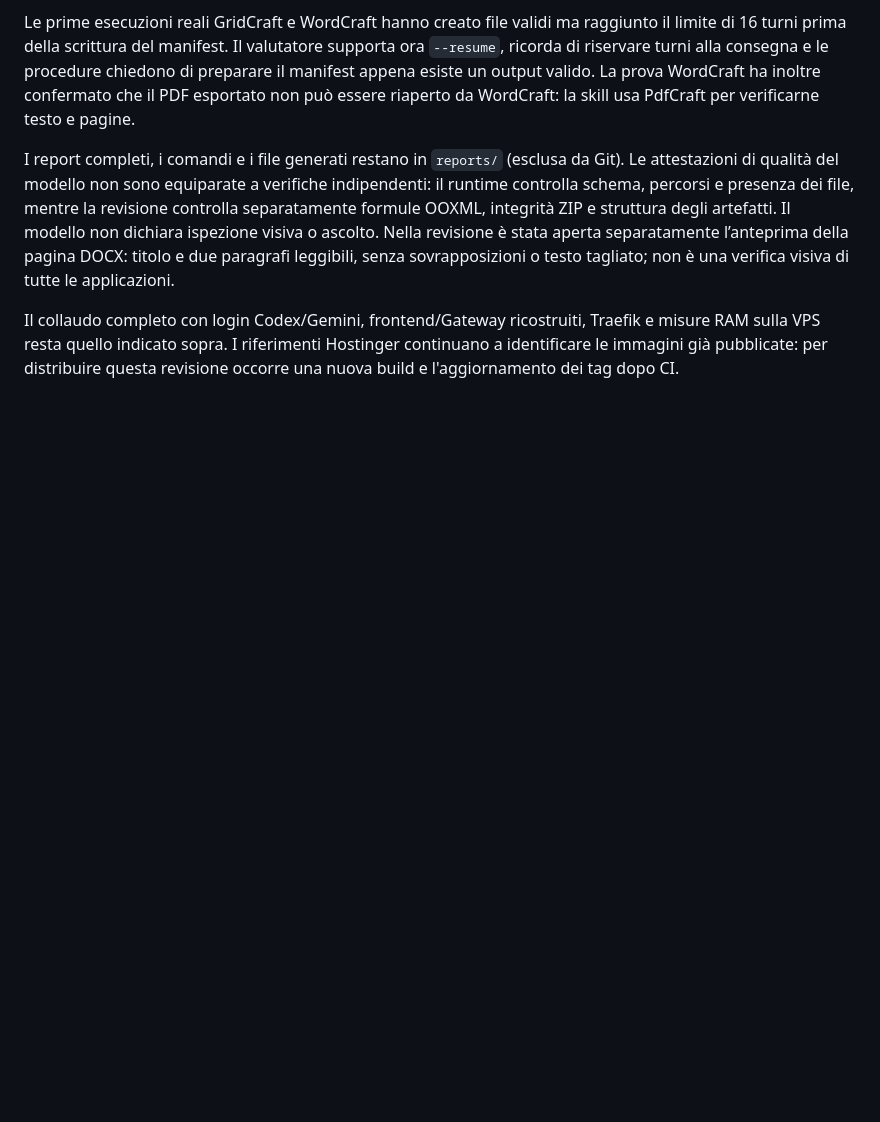
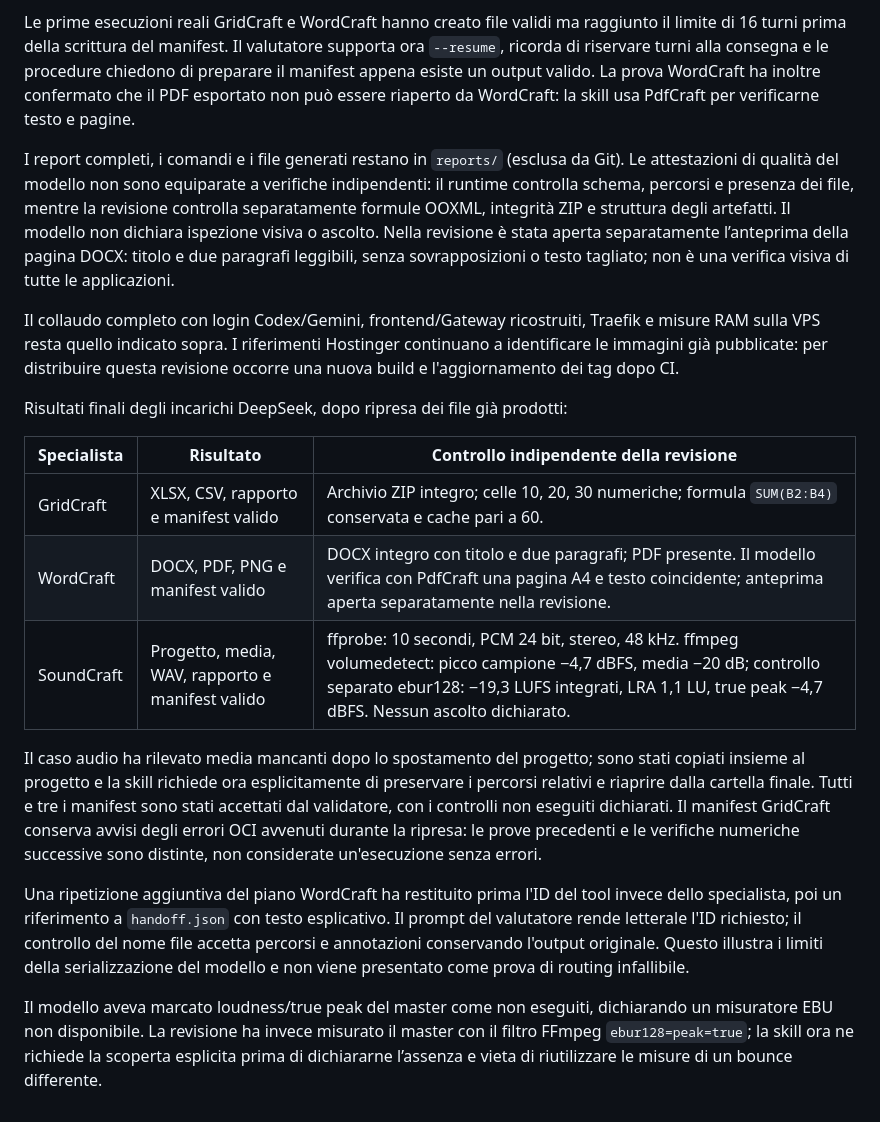
Before and after one commit to ggmm82/artcraft-deerflow, a Markdown page: docs/VERIFICA.md, the part around the change. GitHub-like rendering; blank space fills up the shorter version.

Commit message:
Record DeepSeek task results and refine audio verification

```diff
--- a/docs/VERIFICA.md
+++ b/docs/VERIFICA.md
@@ -53,3 +53,18 @@ Le prime esecuzioni reali GridCraft e WordCraft hanno creato file validi ma ragg
 I report completi, i comandi e i file generati restano in `reports/` (esclusa da Git). Le attestazioni di qualità del modello non sono equiparate a verifiche indipendenti: il runtime controlla schema, percorsi e presenza dei file, mentre la revisione controlla separatamente formule OOXML, integrità ZIP e struttura degli artefatti. Il modello non dichiara ispezione visiva o ascolto. Nella revisione è stata aperta separatamente l’anteprima della pagina DOCX: titolo e due paragrafi leggibili, senza sovrapposizioni o testo tagliato; non è una verifica visiva di tutte le applicazioni.
 
 Il collaudo completo con login Codex/Gemini, frontend/Gateway ricostruiti, Traefik e misure RAM sulla VPS resta quello indicato sopra. I riferimenti Hostinger continuano a identificare le immagini già pubblicate: per distribuire questa revisione occorre una nuova build e l'aggiornamento dei tag dopo CI.
+
+
+Risultati finali degli incarichi DeepSeek, dopo ripresa dei file già prodotti:
+
+| Specialista | Risultato | Controllo indipendente della revisione |
+|---|---|---|
+| GridCraft | XLSX, CSV, rapporto e manifest valido | Archivio ZIP integro; celle 10, 20, 30 numeriche; formula `SUM(B2:B4)` conservata e cache pari a 60. |
+| WordCraft | DOCX, PDF, PNG e manifest valido | DOCX integro con titolo e due paragrafi; PDF presente. Il modello verifica con PdfCraft una pagina A4 e testo coincidente; anteprima aperta separatamente nella revisione. |
+| SoundCraft | Progetto, media, WAV, rapporto e manifest valido | ffprobe: 10 secondi, PCM 24 bit, stereo, 48 kHz. ffmpeg volumedetect: picco campione −4,7 dBFS, media −20 dB; controllo separato ebur128: −19,3 LUFS integrati, LRA 1,1 LU, true peak −4,7 dBFS. Nessun ascolto dichiarato. |
+
+Il caso audio ha rilevato media mancanti dopo lo spostamento del progetto; sono stati copiati insieme al progetto e la skill richiede ora esplicitamente di preservare i percorsi relativi e riaprire dalla cartella finale. Tutti e tre i manifest sono stati accettati dal validatore, con i controlli non eseguiti dichiarati. Il manifest GridCraft conserva avvisi degli errori OCI avvenuti durante la ripresa: le prove precedenti e le verifiche numeriche successive sono distinte, non considerate un'esecuzione senza errori.
+
+Una ripetizione aggiuntiva del piano WordCraft ha restituito prima l'ID del tool invece dello specialista, poi un riferimento a `handoff.json` con testo esplicativo. Il prompt del valutatore rende letterale l'ID richiesto; il controllo del nome file accetta percorsi e annotazioni conservando l'output originale. Questo illustra i limiti della serializzazione del modello e non viene presentato come prova di routing infallibile.
+
+Il modello aveva marcato loudness/true peak del master come non eseguiti, dichiarando un misuratore EBU non disponibile. La revisione ha invece misurato il master con il filtro FFmpeg `ebur128=peak=true`; la skill ora ne richiede la scoperta esplicita prima di dichiararne l’assenza e vieta di riutilizzare le misure di un bounce differente.
```
Also changed, not shown: 1 other file.
